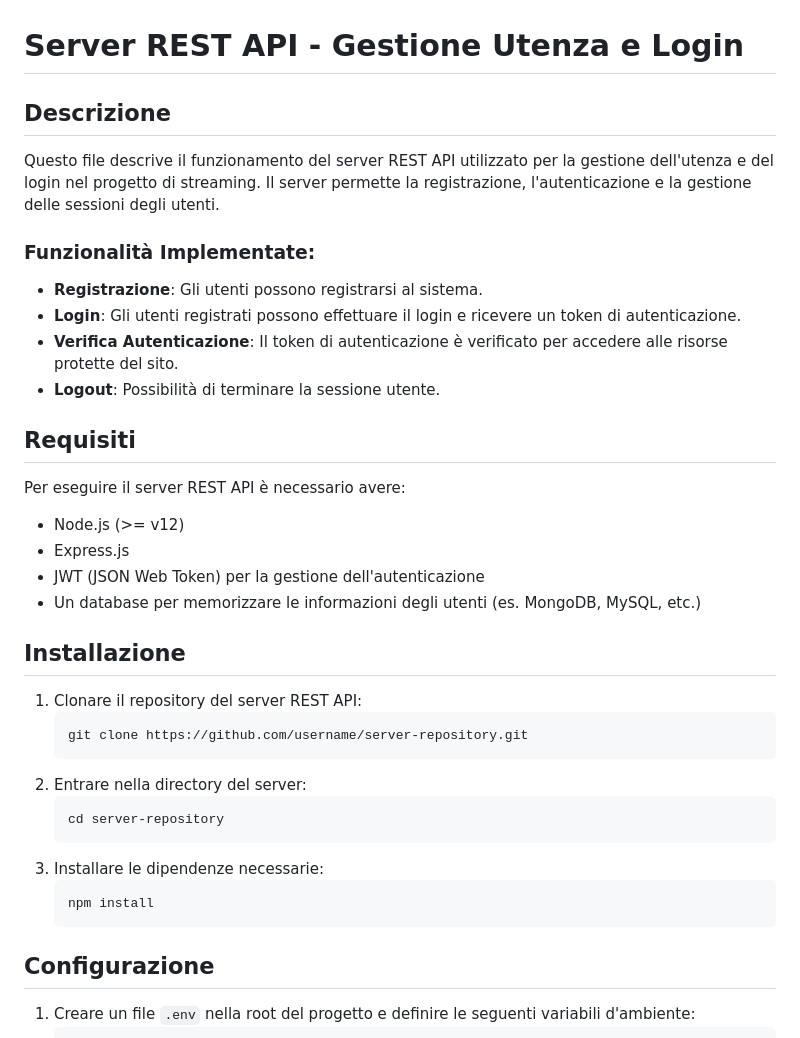
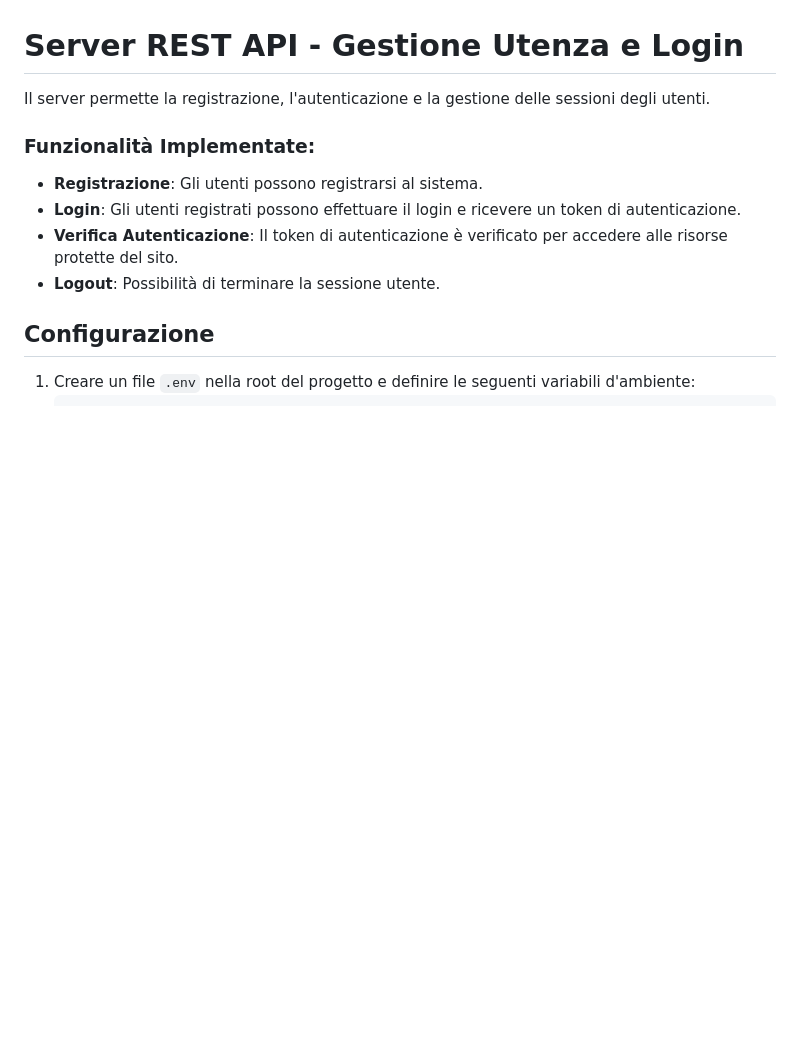
Before and after one commit to BooleanDan/LabTV, a Markdown page: README.md, the part around the change. Drawn GitHub-style; blank space fills up the shorter version.

````diff
--- a/README.md
+++ b/README.md
@@ -58,8 +58,8 @@ Per eseguire il progetto, è necessario avere installato:
 
 # Server REST API - Gestione Utenza e Login
 
-## Descrizione
-Questo file descrive il funzionamento del server REST API utilizzato per la gestione dell'utenza e del login nel progetto di streaming. Il server permette la registrazione, l'autenticazione e la gestione delle sessioni degli utenti.
+
+Il server permette la registrazione, l'autenticazione e la gestione delle sessioni degli utenti.
 
 ### Funzionalità Implementate:
 - **Registrazione**: Gli utenti possono registrarsi al sistema.
@@ -67,26 +67,6 @@ Questo file descrive il funzionamento del server REST API utilizzato per la gest
 - **Verifica Autenticazione**: Il token di autenticazione è verificato per accedere alle risorse protette del sito.
 - **Logout**: Possibilità di terminare la sessione utente.
 
-## Requisiti
-Per eseguire il server REST API è necessario avere:
-- Node.js (>= v12)
-- Express.js
-- JWT (JSON Web Token) per la gestione dell'autenticazione
-- Un database per memorizzare le informazioni degli utenti (es. MongoDB, MySQL, etc.)
-
-## Installazione
-1. Clonare il repository del server REST API:
-   ```bash
-   git clone https://github.com/username/server-repository.git
-   ```
-2. Entrare nella directory del server:
-   ```bash
-   cd server-repository
-   ```
-3. Installare le dipendenze necessarie:
-   ```bash
-   npm install
-   ```
 
 ## Configurazione
 1. Creare un file `.env` nella root del progetto e definire le seguenti variabili d'ambiente:
````
